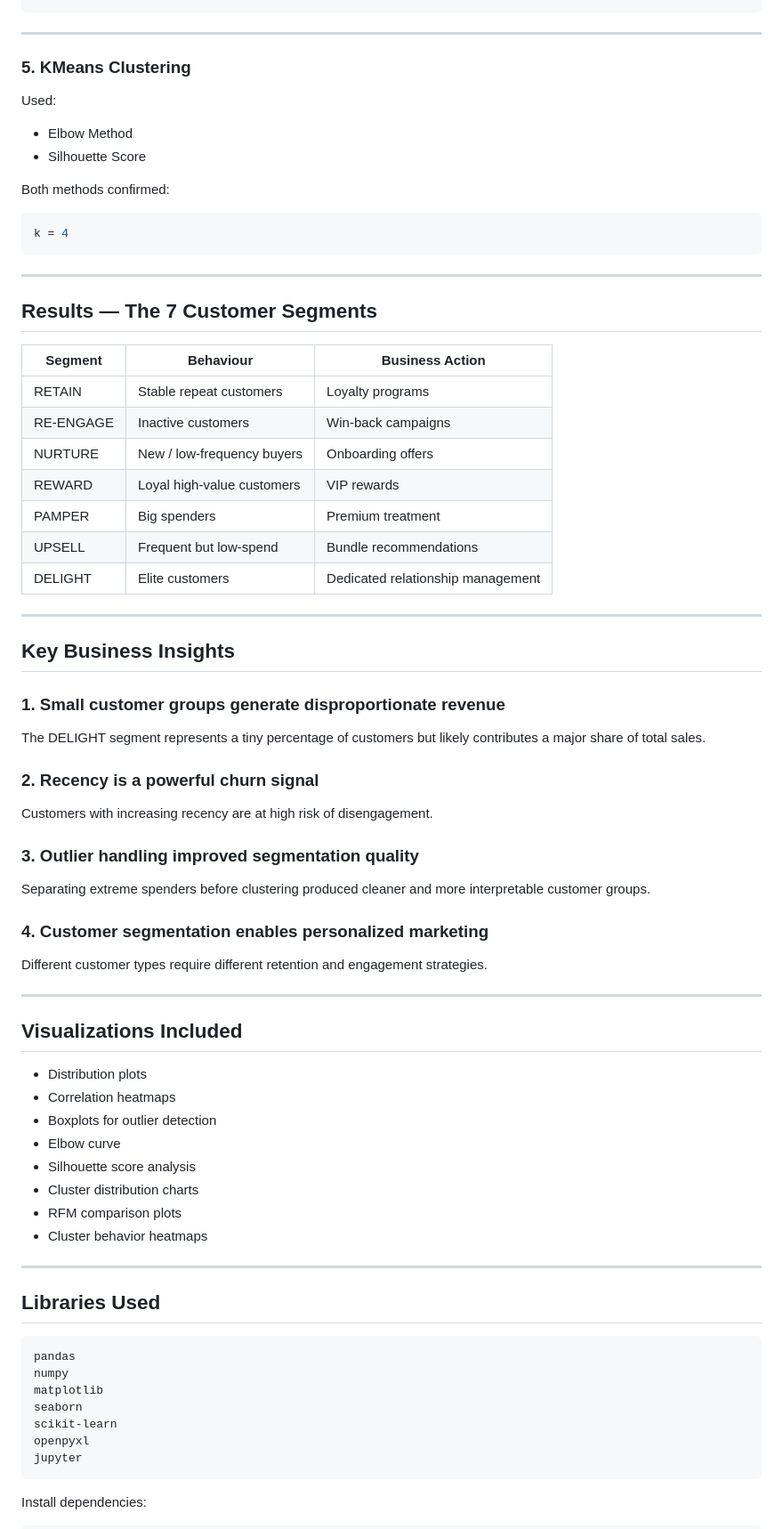
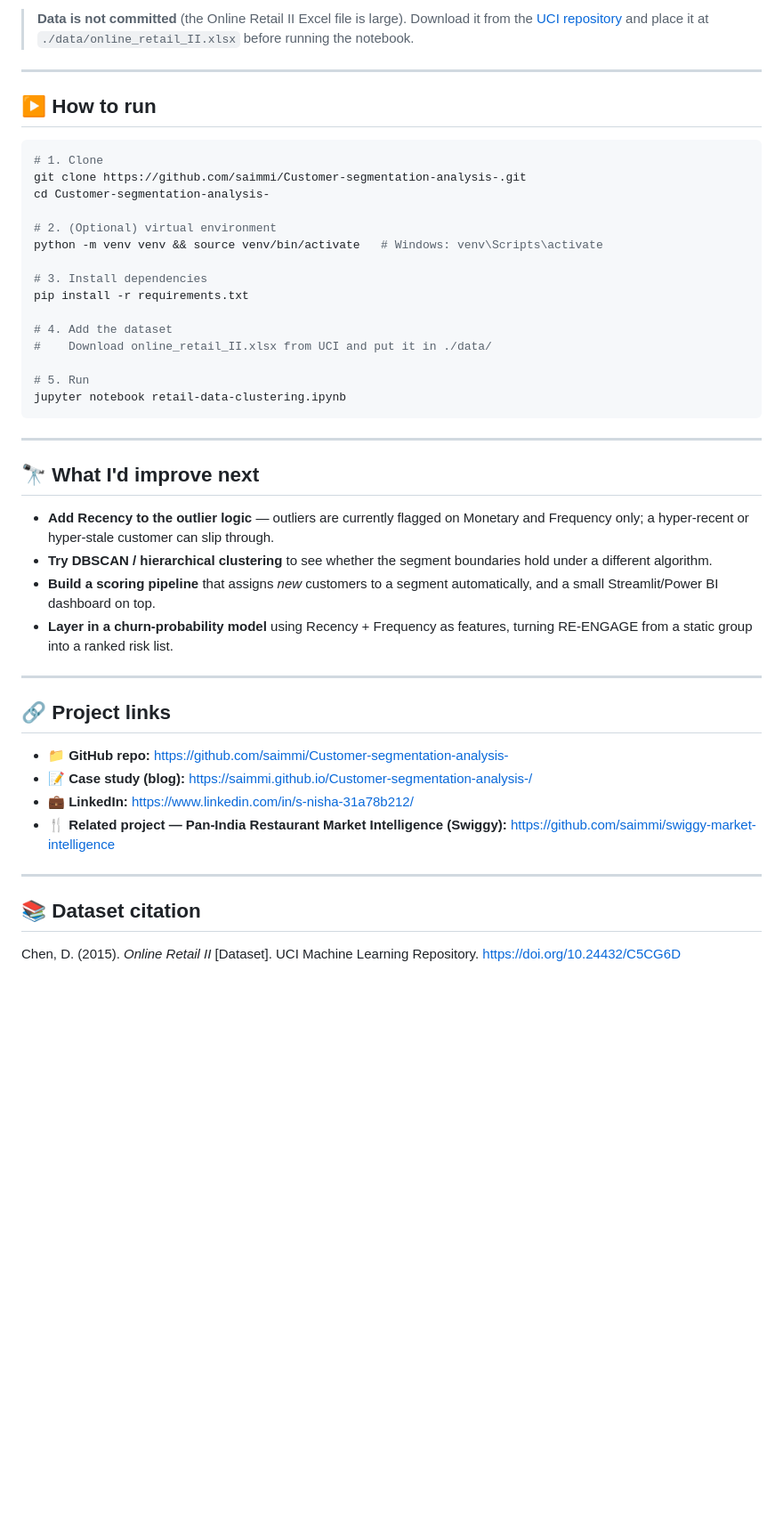
Before and after one commit to saimmi/Customer-segmentation-analysis-, a Markdown page: README.md, the part around one of its changes. Shown at 89% size. Drawn GitHub-style; blank space fills up the shorter version.

Commit message:
Revise README for clarity and detail
Updated README to enhance project description, methodology, and insights.

````diff
--- a/README.md
+++ b/README.md
@@ -175,80 +108,48 @@ from sklearn.preprocessing import StandardScaler
+> **Data is not committed** (the Online Retail II Excel file is large). Download it from the [UCI repository](https://archive.ics.uci.edu/dataset/502/online+retail+ii) and place it at `./data/online_retail_II.xlsx` before running the notebook.
+
+---
+
+## ▶️ How to run
+
+```bash
+# 1. Clone
+git clone https://github.com/saimmi/Customer-segmentation-analysis-.git
+cd Customer-segmentation-analysis-
+
+# 2. (Optional) virtual environment
+python -m venv venv && source venv/bin/activate   # Windows: venv\Scripts\activate
+
+# 3. Install dependencies
+pip install -r requirements.txt
+
+# 4. Add the dataset
+#    Download online_retail_II.xlsx from UCI and put it in ./data/
+
+# 5. Run
+jupyter notebook retail-data-clustering.ipynb
 ```
 
 ---
 
-### 5. KMeans Clustering
+## 🔭 What I'd improve next
 
-Used:
-
-- Elbow Method
-- Silhouette Score
-
-Both methods confirmed:
-
-```python
-k = 4
-```
+- **Add Recency to the outlier logic** — outliers are currently flagged on Monetary and Frequency only; a hyper-recent or hyper-stale customer can slip through.
+- **Try DBSCAN / hierarchical clustering** to see whether the segment boundaries hold under a different algorithm.
+- **Build a scoring pipeline** that assigns *new* customers to a segment automatically, and a small Streamlit/Power BI dashboard on top.
+- **Layer in a churn-probability model** using Recency + Frequency as features, turning RE-ENGAGE from a static group into a ranked risk list.
 
 ---
 
-## Results — The 7 Customer Segments
+## 🔗 Project links
 
-| Segment | Behaviour | Business Action |
-|---|---|---|
-| RETAIN | Stable repeat customers | Loyalty programs |
-| RE-ENGAGE | Inactive customers | Win-back campaigns |
-| NURTURE | New / low-frequency buyers | Onboarding offers |
-| REWARD | Loyal high-value customers | VIP rewards |
-| PAMPER | Big spenders | Premium treatment |
-| UPSELL | Frequent but low-spend | Bundle recommendations |
-| DELIGHT | Elite customers | Dedicated relationship management |
+- 📁 **GitHub repo:** https://github.com/saimmi/Customer-segmentation-analysis-
+- 📝 **Case study (blog):** https://saimmi.github.io/Customer-segmentation-analysis-/
+- 💼 **LinkedIn:** https://www.linkedin.com/in/s-nisha-31a78b212/
+- 🍴 **Related project — Pan-India Restaurant Market Intelligence (Swiggy):** https://github.com/saimmi/swiggy-market-intelligence
 
 ---
 
-## Key Business Insights
+## 📚 Dataset citation
 
-### 1. Small customer groups generate disproportionate revenue
+Chen, D. (2015). *Online Retail II* [Dataset]. UCI Machine Learning Repository. https://doi.org/10.24432/C5CG6D
 
-The DELIGHT segment represents a tiny percentage of customers but likely contributes a major share of total sales.
-
-### 2. Recency is a powerful churn signal
-
-Customers with increasing recency are at high risk of disengagement.
-
-### 3. Outlier handling improved segmentation quality
-
-Separating extreme spenders before clustering produced cleaner and more interpretable customer groups.
-
-### 4. Customer segmentation enables personalized marketing
-
-Different customer types require different retention and engagement strategies.
-
----
-
-## Visualizations Included
-
-- Distribution plots
-- Correlation heatmaps
-- Boxplots for outlier detection
-- Elbow curve
-- Silhouette score analysis
-- Cluster distribution charts
-- RFM comparison plots
-- Cluster behavior heatmaps
-
----
-
-## Libraries Used
-
-```txt
-pandas
-numpy
-matplotlib
-seaborn
-scikit-learn
-openpyxl
-jupyter
-```
-
-Install dependencies:
-
````
Also changed, not shown: other parts of README.md (+75 -241 lines).
